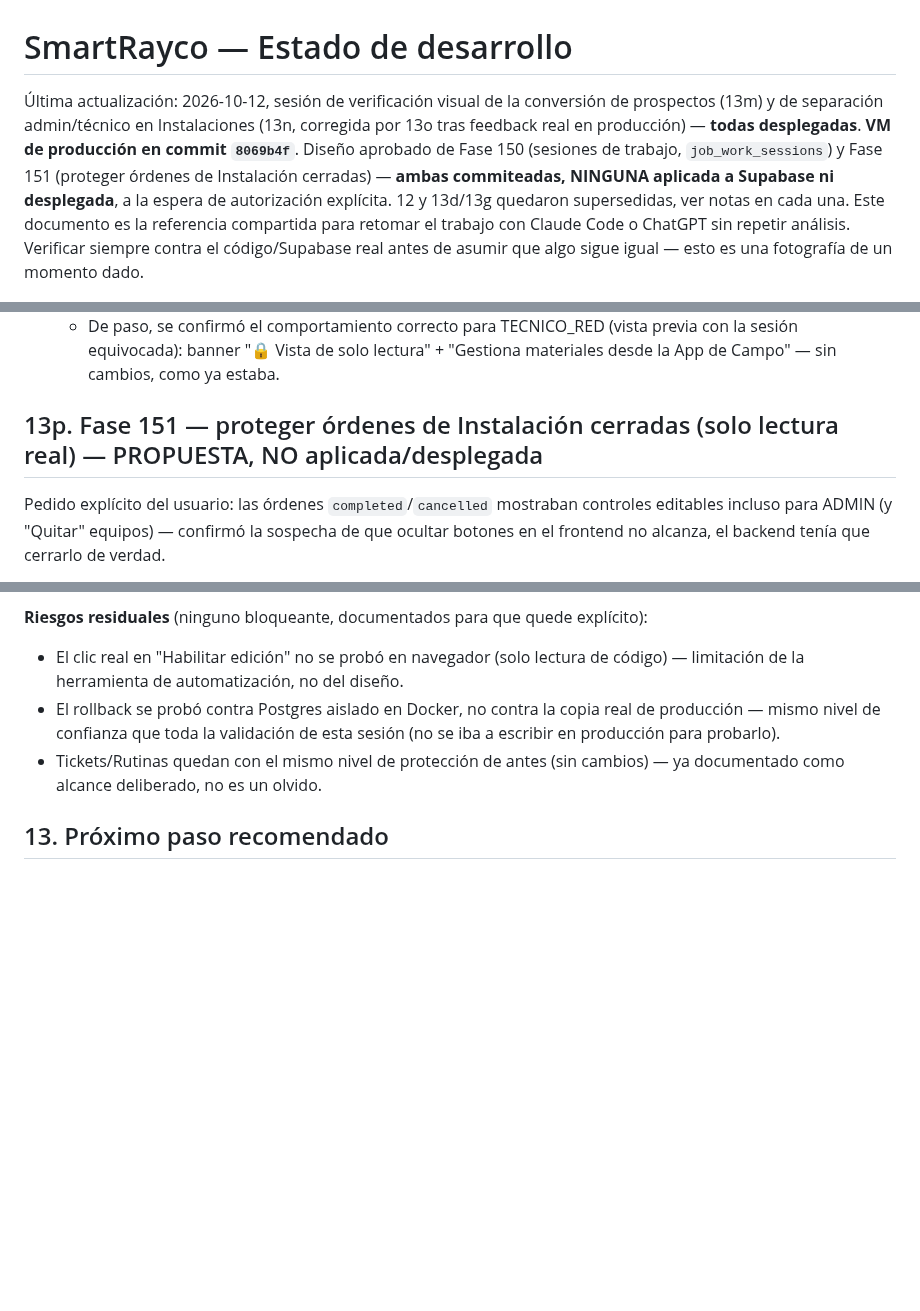
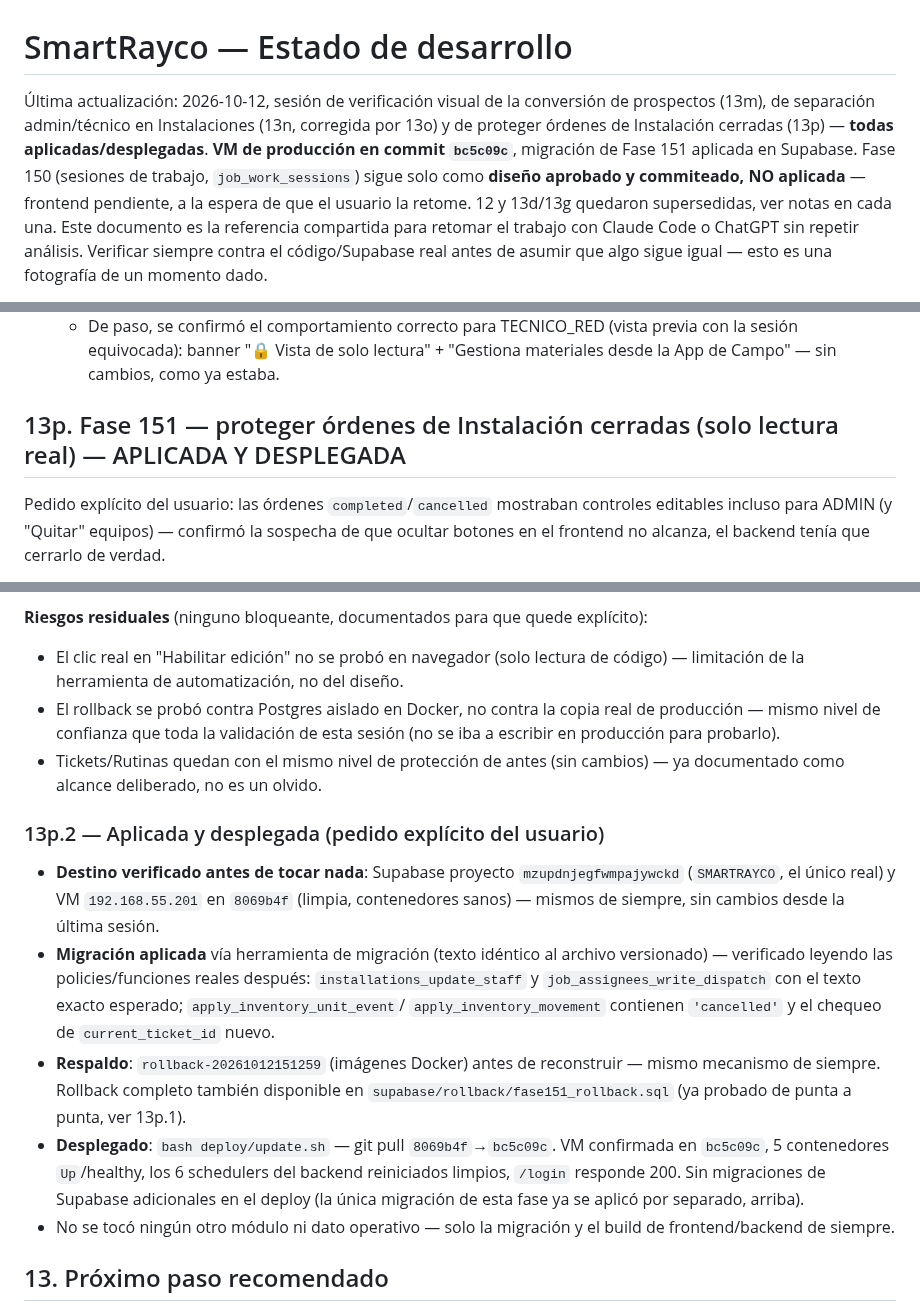
Before and after one commit to azavaletar4/soptec, a Markdown page: ESTADO_DESARROLLO.md, 3 parts joined by grey strips. Drawn GitHub-style; blank space fills up the shorter version.

Commit message:
Docs: 13p aplicada y desplegada (migracion fase151 + commit bc5c09c)
Migracion fase151_proteger_ordenes_cerradas aplicada en Supabase
(SMARTRAYCO, mzupdnjegfwmpajywckd) -- verificada leyendo las policies/
funciones reales despues de aplicar: installations_update_staff,
job_assignees_write_dispatch, apply_inventory_unit_event,
apply_inventory_movement, todas con el texto esperado.

VM desplegada: respaldo rollback-20261012151259 antes de reconstruir,
bash deploy/update.sh (8069b4f->bc5c09c), 5 contenedores up/healthy,
schedulers reiniciados limpios, /login responde 200.

Co-Authored-By: Claude Sonnet 5 <noreply@anthropic.com>

```diff
--- a/ESTADO_DESARROLLO.md
+++ b/ESTADO_DESARROLLO.md
@@ -1,13 +1,14 @@
 # SmartRayco — Estado de desarrollo
 
 Última actualización: 2026-10-12, sesión de verificación visual de la
-conversión de prospectos (13m) y de separación admin/técnico en
-Instalaciones (13n, corregida por 13o tras feedback real en producción) —
-**todas desplegadas**. **VM de producción en commit `8069b4f`**. Diseño
-aprobado de Fase 150 (sesiones de trabajo, `job_work_sessions`) y Fase 151
-(proteger órdenes de Instalación cerradas) — **ambas commiteadas, NINGUNA
-aplicada a Supabase ni desplegada**, a la espera de autorización explícita.
-12 y 13d/13g quedaron supersedidas, ver notas en cada una. Este documento es la
+conversión de prospectos (13m), de separación admin/técnico en
+Instalaciones (13n, corregida por 13o) y de proteger órdenes de
+Instalación cerradas (13p) — **todas aplicadas/desplegadas**. **VM de
+producción en commit `bc5c09c`**, migración de Fase 151 aplicada en
+Supabase. Fase 150 (sesiones de trabajo, `job_work_sessions`) sigue solo
+como **diseño aprobado y commiteado, NO aplicada** — frontend pendiente,
+a la espera de que el usuario la retome. 12 y 13d/13g quedaron
+supersedidas, ver notas en cada una. Este documento es la
 referencia compartida para retomar el trabajo con Claude Code o ChatGPT sin
 repetir análisis. Verificar siempre contra el código/Supabase real antes de
 asumir que algo sigue igual — esto es una fotografía de un momento dado.
@@ -978,7 +979,7 @@ material"/"Registrar plantilla" seguían apareciendo — la condición de 13n
     "Gestiona materiales desde la App de Campo" — sin cambios, como ya
     estaba.
 
-## 13p. Fase 151 — proteger órdenes de Instalación cerradas (solo lectura real) — PROPUESTA, NO aplicada/desplegada
+## 13p. Fase 151 — proteger órdenes de Instalación cerradas (solo lectura real) — APLICADA Y DESPLEGADA
 
 Pedido explícito del usuario: las órdenes `completed`/`cancelled` mostraban
 controles editables incluso para ADMIN (y "Quitar" equipos) — confirmó la
@@ -1095,6 +1096,30 @@ explícito):
 - Tickets/Rutinas quedan con el mismo nivel de protección de antes (sin
   cambios) — ya documentado como alcance deliberado, no es un olvido.
 
+### 13p.2 — Aplicada y desplegada (pedido explícito del usuario)
+
+- **Destino verificado antes de tocar nada**: Supabase proyecto
+  `mzupdnjegfwmpajywckd` (`SMARTRAYCO`, el único real) y VM
+  `192.168.55.201` en `8069b4f` (limpia, contenedores sanos) — mismos de
+  siempre, sin cambios desde la última sesión.
+- **Migración aplicada** vía herramienta de migración (texto idéntico al
+  archivo versionado) — verificado leyendo las policies/funciones reales
+  después: `installations_update_staff` y `job_assignees_write_dispatch`
+  con el texto exacto esperado; `apply_inventory_unit_event`/
+  `apply_inventory_movement` contienen `'cancelled'` y el chequeo de
+  `current_ticket_id` nuevo.
+- **Respaldo**: `rollback-20261012151259` (imágenes Docker) antes de
+  reconstruir — mismo mecanismo de siempre. Rollback completo también
+  disponible en `supabase/rollback/fase151_rollback.sql` (ya probado de
+  punta a punta, ver 13p.1).
+- **Desplegado**: `bash deploy/update.sh` — git pull `8069b4f`→`bc5c09c`.
+  VM confirmada en `bc5c09c`, 5 contenedores `Up`/healthy, los 6
+  schedulers del backend reiniciados limpios, `/login` responde 200. Sin
+  migraciones de Supabase adicionales en el deploy (la única migración de
+  esta fase ya se aplicó por separado, arriba).
+- No se tocó ningún otro módulo ni dato operativo — solo la migración y el
+  build de frontend/backend de siempre.
+
 ## 13. Próximo paso recomendado
 
 1. Decidir sobre el dato de prueba "DIAGNOSTICO CLAUDE TEST" en Supabase
```
